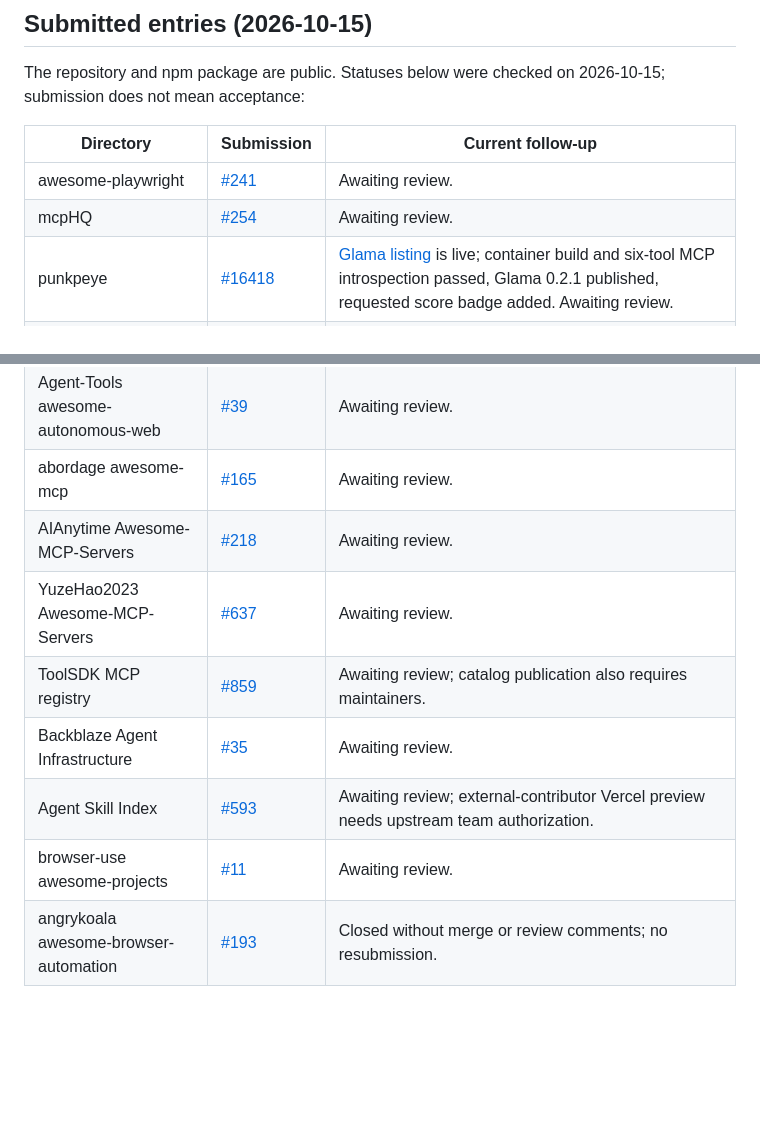
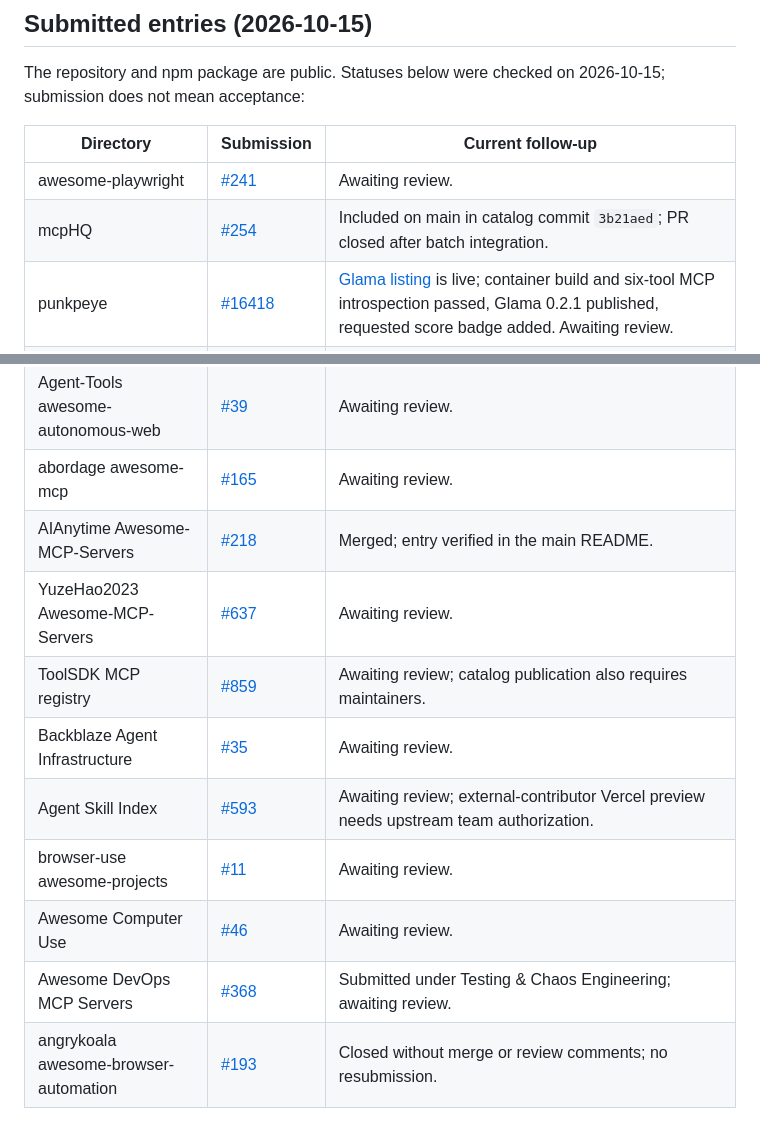
Before and after one commit to masakaai/rea-captcha, a Markdown page: docs/ecosystem.md, 2 parts joined by grey strips. GitHub-like rendering; blank space fills up the shorter version.

Commit message:
docs: record accepted listings and new directory submissions

```diff
--- a/docs/ecosystem.md
+++ b/docs/ecosystem.md
@@ -7,18 +7,20 @@ The repository and npm package are public. Statuses below were checked on 2026-1
 | Directory | Submission | Current follow-up |
 | --- | --- | --- |
 | awesome-playwright | [#241](https://github.com/mxschmitt/awesome-playwright/pull/241) | Awaiting review. |
-| mcpHQ | [#254](https://github.com/mcpHQ/awesome-mcp-servers/pull/254) | Awaiting review. |
+| mcpHQ | [#254](https://github.com/mcpHQ/awesome-mcp-servers/pull/254) | Included on main in catalog commit `3b21aed`; PR closed after batch integration. |
 | punkpeye | [#16418](https://github.com/punkpeye/awesome-mcp-servers/pull/16418) | [Glama listing](https://glama.ai/mcp/servers/masakaai/rea-captcha) is live; container build and six-tool MCP introspection passed, Glama 0.2.1 published, requested score badge added. Awaiting review. |
 | TensorBlock | [#3779](https://github.com/TensorBlock/awesome-mcp-servers/pull/3779) | Merged on October 15. Main-branch entry includes authorized provider-test scope and the stateless stdio launch command. Website deployment is separate. |
 | Steel awesome-web-agents | [#138](https://github.com/steel-dev/awesome-web-agents/pull/138) | Submitted under Dev Tools; awaiting review. |
 | Agent-Tools awesome-autonomous-web | [#39](https://github.com/Agent-Tools/awesome-autonomous-web/pull/39) | Awaiting review. |
 | abordage awesome-mcp | [#165](https://github.com/abordage/awesome-mcp/pull/165) | Awaiting review. |
-| AIAnytime Awesome-MCP-Servers | [#218](https://github.com/AIAnytime/Awesome-MCP-Servers/pull/218) | Awaiting review. |
+| AIAnytime Awesome-MCP-Servers | [#218](https://github.com/AIAnytime/Awesome-MCP-Servers/pull/218) | Merged; entry verified in the main README. |
 | YuzeHao2023 Awesome-MCP-Servers | [#637](https://github.com/YuzeHao2023/Awesome-MCP-Servers/pull/637) | Awaiting review. |
 | ToolSDK MCP registry | [#859](https://github.com/toolsdk-ai/toolsdk-mcp-registry/pull/859) | Awaiting review; catalog publication also requires maintainers. |
 | Backblaze Agent Infrastructure | [#35](https://github.com/backblaze-labs/awesome-agent-infrastructure/pull/35) | Awaiting review. |
 | Agent Skill Index | [#593](https://github.com/heilcheng/awesome-agent-skills/pull/593) | Awaiting review; external-contributor Vercel preview needs upstream team authorization. |
 | browser-use awesome-projects | [#11](https://github.com/browser-use/awesome-projects/pull/11) | Awaiting review. |
+| Awesome Computer Use | [#46](https://github.com/ranpox/awesome-computer-use/pull/46) | Awaiting review. |
+| Awesome DevOps MCP Servers | [#368](https://github.com/rohitg00/awesome-devops-mcp-servers/pull/368) | Submitted under Testing & Chaos Engineering; awaiting review. |
 | angrykoala awesome-browser-automation | [#193](https://github.com/angrykoala/awesome-browser-automation/pull/193) | Closed without merge or review comments; no resubmission. |
 
 Open inclusion requests, not accepted listings: [awesome-captcha #35](https://github.com/ZYSzys/awesome-captcha/issues/35), [awesome-browser #4](https://github.com/atalariq/awesome-browser/issues/4), [Ever Works #204](https://github.com/ever-works/awesome-mcp-servers/issues/204), and [MCPM #453](https://github.com/pathintegral-institute/mcpm.sh/issues/453). MCPM's automatic manifest job was skipped because the required submission label was not applied; maintainer review is pending.
```
